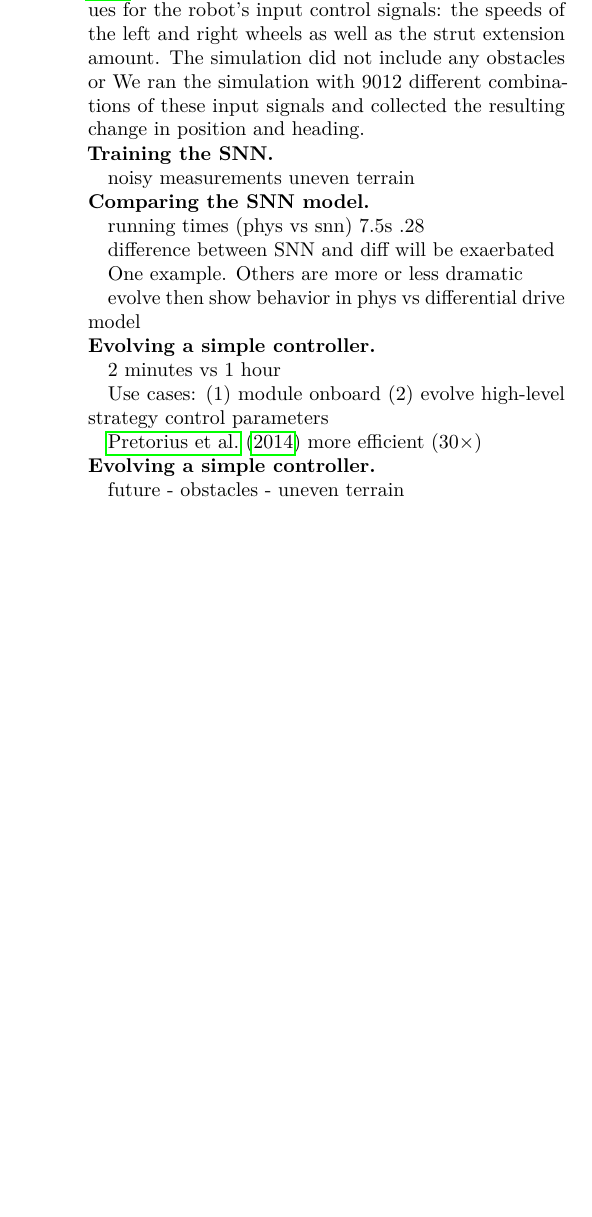
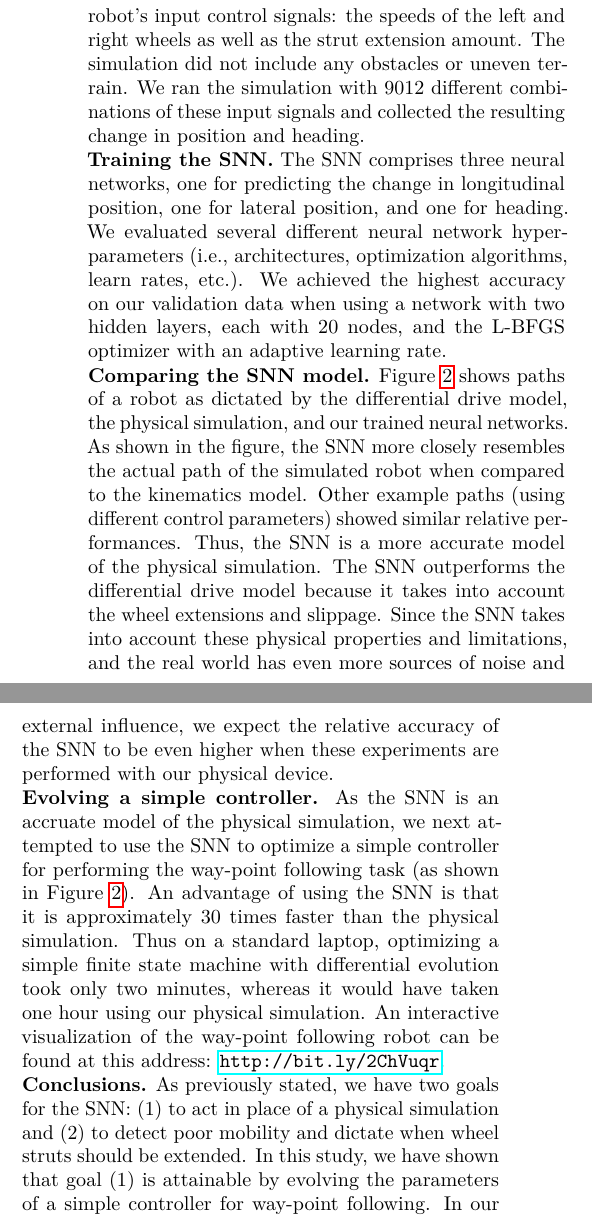
Before and after one commit to anthonyjclark/adabot-snn, a LaTeX paper (report/tex/main.tex, which reads report/tex/sections/1-intro.tex, report/tex/sections/2-train.tex): part of one column of page 2 of 2 before the commit and two parts of the columns of page 2 of 3 after it, the two joined at a grey line, cut so that both start at the same text, the shorter picture padded with empty space. The pictures show the PDF file report/tex/main.pdf that the author committed with the source.

Commit message:
Editted the paper.

```diff
--- a/report/tex/sections/1-intro.tex
+++ b/report/tex/sections/1-intro.tex
@@ -68,3 +68,6 @@ In prior work, we used a differential drive model to calculate \emph{expected} v
 %
 The model did not account for strut extension, wheel slippage (i.e., differing friction properties of different terrains), uneven ground, or that the wheels might rotate at a different rate than commanded.
 %
+In this study, we develop a simulator neural network (SNN) similar to that described by \citet{Pretorius.2014.2ICECC.ComparisonNeuralNetworks}, where they train a neural network so that control signals map to changes the pose of the robot.
+%
+The goal of this study is to produce an accurate model of our mobile robot. The model will have two uses: (1) to act in place of a physical simulation for optimizing control parameters and (2) to determine when the robot exhibits poor mobility and should extend struts.
--- a/report/tex/sections/2-train.tex
+++ b/report/tex/sections/2-train.tex
@@ -17,52 +18,31 @@ We ran the simulation with 9012 different combinations of these input signals an
+The SNN comprises three neural networks, one for predicting the change in the longitudinal position, one for lateral position, and one for heading.
+%
+We evaluated several neural network hyper-parameter combinations (i.e., architectures, optimization algorithms, learn rates, etc.). We achieved the highest accuracy on our validation data when using a network with two hidden layers, each with 20 nodes, and the L-BFGS optimizer with an adaptive learning rate.
 
+\noindent
+\textbf{Comparing the SNN model.} Figure~\ref{fig:paths} shows paths of a robot as dictated by the differential drive model, the physical simulation, and our trained neural networks.
+%
+As shown in the figure, compared to the kinematics model the SNN more closely resembles the actual path of the simulated robot.
+%
+Other example paths (using different control parameters) showed similar relative performances between the SNN and the differential drive model.
+%
+The SNN outperforms the differential drive model because it takes into account the wheel extensions and slippage.
+%
+Since the SNN takes into account these physical properties and limitations, and the real world has even more sources of noise and external influence, we expect the relative accuracy of the SNN to be even higher when these experiments are repeated with our physical device.
 
-
-
-noisy measurements
-uneven terrain
-
-
-
+\noindent
+\textbf{Evolving a simple controller.}
+%
+As the SNN is an accurate model of the physical simulation, we next attempted to use the SNN to optimize a simple controller for performing the way-point following task (as shown in Figure~\ref{fig:paths}).
+% 7.5 vs .28
+An advantage of using the SNN is that it is approximately 30 times faster than the physical simulation. Thus on a standard laptop, optimizing a simple finite state machine with differential evolution took only two minutes, whereas it would have taken one hour using our physical simulation.
+%
+An interactive visualization of the way-point following robot can be found at this address: \url{http://bit.ly/2ChVuqr}.
 
 
 \noindent
-\textbf{Comparing the SNN model.}
-
-running times (phys vs snn)
-7.5s
-.28
-
-
-difference between SNN and diff will be exaerbated
-
-
-One example. Others are more or less dramatic
-
-evolve then show behavior in phys vs differential drive model
-
-
-
-
-
-
-\noindent
-\textbf{Evolving a simple controller.}
-
-2 minutes vs 1 hour
-
-
-Use cases:
-(1) module onboard
-(2) evolve high-level strategy control parameters
-
-\citet{Pretorius.2014.2ICECC.ComparisonNeuralNetworks}
-more efficient (30$\times$)
-
-\noindent
-\textbf{Evolving a simple controller.}
-
-
-
-future
-- obstacles
-- uneven terrain
+\textbf{Conclusions.} We have two goals for the SNN: (1) to act in place of a physical simulation and (2) to detect poor mobility and dictate when wheel struts should extend.
+%
+In this study, we demonstrated goal (1) by evolving the parameters of a simple controller for way-point following.
+%
+As part of our ongoing studies, we will use the trained SNN to detect poor mobility when the robot is operating in an environment with obstacles and uneven terrain, and we will perform similar experiments on our real device. All code for this study can be found in this repository: \url{https://github.com/anthonyjclark/adabot-snn/}.
```
Also changed, not shown: report/tex/main.pdf, report/tex/sections/1-intro.tex (45 more changed lines), report/tex/sections/2-train.tex (7 more changed lines), 1 other file.
